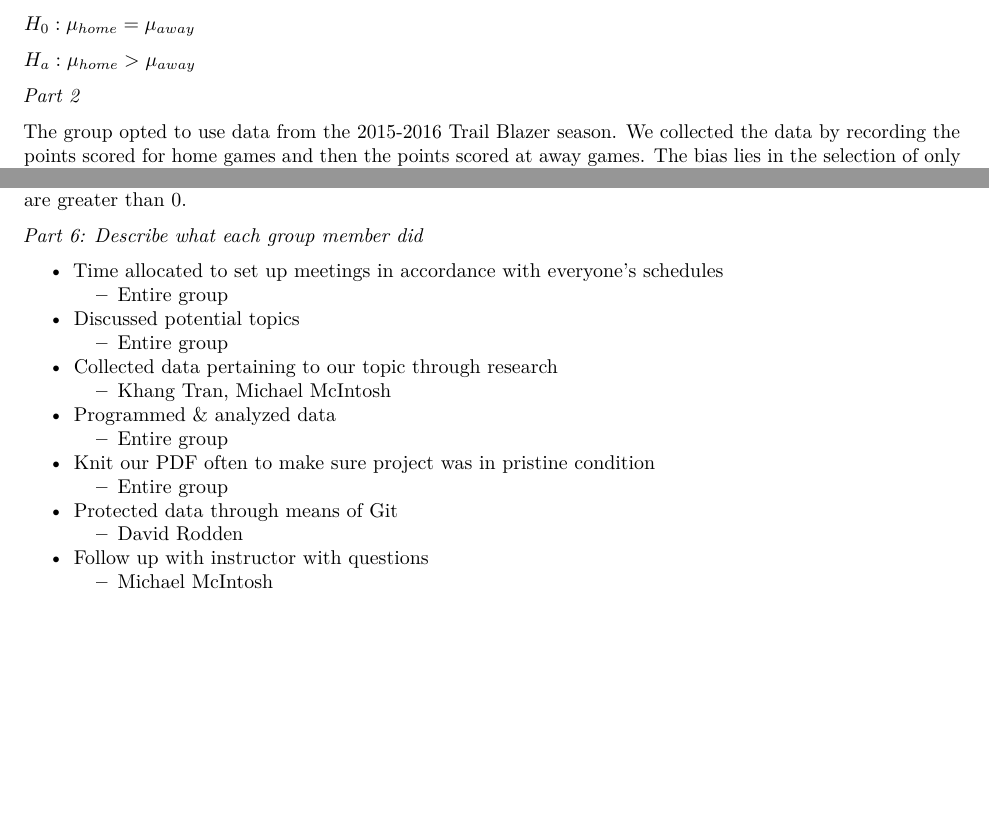
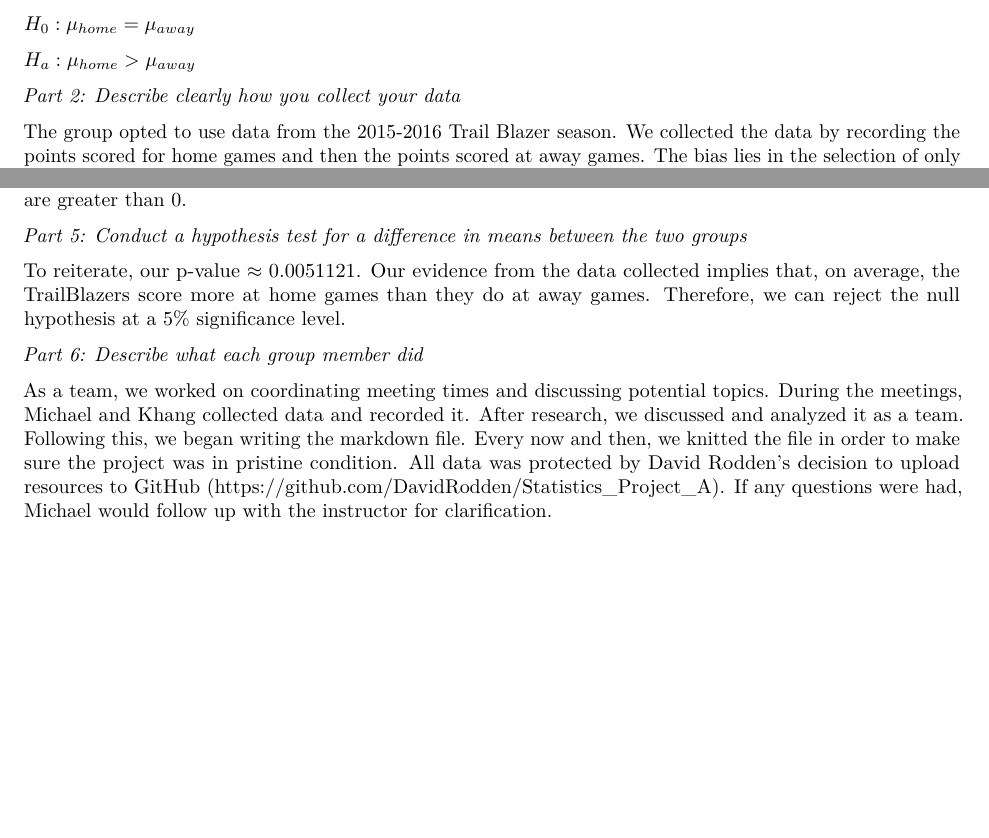
Before and after one commit to DavidRodden/Statistics_Project_A, an R Markdown document (Statistics_Project_1.Rmd): two parts of pages 1 and 2 of 2, joined at a grey line, cut so that both start at the same text, the shorter picture padded with empty space. Rendered offline with R 4.5, knitr and Pandoc, then LaTeX, with nearby package versions; some code elsewhere in the file could not run offline.

Commit message:
Finalized

```diff
--- a/Statistics_Project_1.Rmd
+++ b/Statistics_Project_1.Rmd
@@ -23,7 +23,7 @@ $H_0: \mu_{home} = \mu_{away}$
 
 $H_a: \mu_{home} > \mu_{away}$
 
-*Part 2*
+*Part 2: Describe clearly how you collect your data*
 
 The group opted to use data from the 2015-2016 Trail Blazer season. We collected the data by recording the points scored for home games and then the points scored at away games. The bias lies in the selection of only one team and one season; which, does not represent the entire league. The data is not paired.
 
@@ -74,20 +74,10 @@ difference.conf = confint(difference.test); difference.conf
 
 Our 95% confidence interval for this t-test is (`r round(difference.conf$lower, 4)`, `r round(difference.conf$upper, 4)`). This signifies that we are 95% confident that TrailBlazers score more at home games than they do at away games. This is due to the fact that the values are greater than 0.
 
+*Part 5: Conduct a hypothesis test for a difference in means between the two groups*
+
+To reiterate, our p-value $\approx$ `r p.value`. Our evidence from the data collected implies that, on average, the TrailBlazers score more at home games than they do at away games. Therefore, we can reject the null hypothesis at a 5% significance level.
 
 *Part 6: Describe what each group member did*
 
-* Time allocated to set up meetings in accordance with everyone's schedules
-    * Entire group
-* Discussed potential topics
-    * Entire group
-* Collected data pertaining to our topic through research
-    * Khang Tran, Michael McIntosh
-* Programmed & analyzed data
-    * Entire group
-* Knit our PDF often to make sure project was in pristine condition
-    * Entire group
-* Protected data through means of Git
-    * David Rodden
-* Follow up with instructor with questions
-    * Michael McIntosh
+As a team, we worked on coordinating meeting times and discussing potential topics. During the meetings, Michael and Khang collected data and recorded it. After research, we discussed and analyzed it as a team. Following this, we began writing the markdown file. Every now and then, we knitted the file in order to make sure the project was in pristine condition. All data was protected by David Rodden's decision to upload resources to GitHub (https://github.com/DavidRodden/Statistics_Project_A). If any questions were had, Michael would follow up with the instructor for clarification.
```
Also changed, not shown: Statistics_Project_1.Rmd (6 more changed lines).
